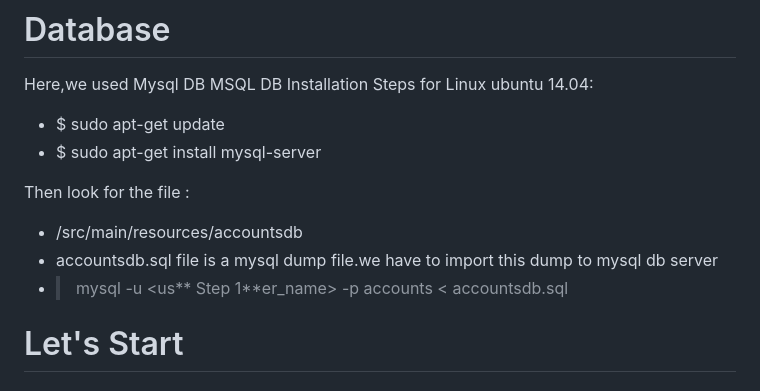
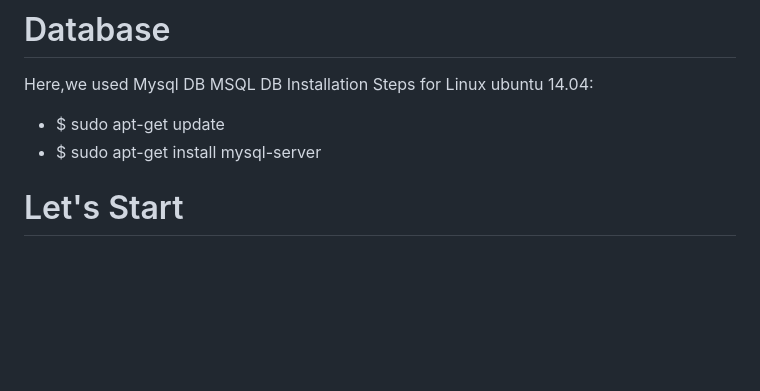
Before and after one commit to devopshydclub/vprofile-project, a Markdown page: README.md, the part around the change. Drawn GitHub-style; blank space fills up the shorter version.

```diff
--- a/README.md
+++ b/README.md
@@ -36,11 +36,6 @@ MSQL DB Installation Steps for Linux ubuntu 14.04:
 - $ sudo apt-get update
 - $ sudo apt-get install mysql-server
 
-Then look for the file :
-- /src/main/resources/accountsdb
-- accountsdb.sql file is a mysql dump file.we have to import this dump to mysql db server
-- > mysql -u <us**
-Step 1**er_name> -p accounts < accountsdb.sql
 
 # Let's Start
 ## Project Name
```
